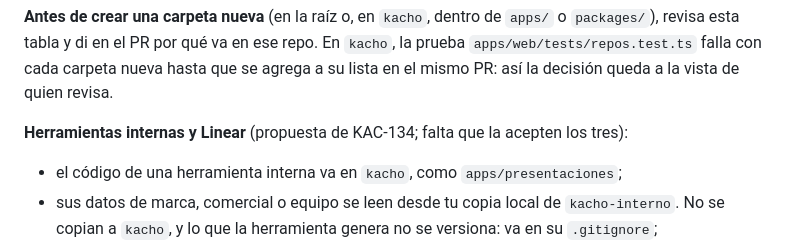
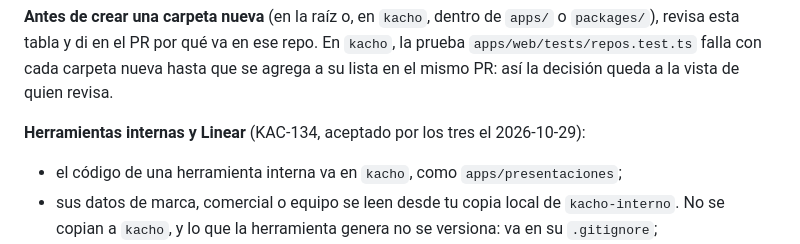
Before and after one commit to Kacho-Bot-Team/kacho-web, a Markdown page: AGENTS.md, the part around the change. Drawn GitHub-style.

Commit message:
AGENTS.md: la regla de herramientas internas, aceptada (#10)
Pablo y Beto la aceptaron el 2026-10-29 (KAC-134): deja de decir
«propuesta» en los tres repos.

Co-authored-by: Claude Opus 5.5 <noreply@anthropic.com>

```diff
--- a/AGENTS.md
+++ b/AGENTS.md
@@ -49,7 +49,7 @@ el sitio.
 tabla y di en el PR por qué va en ese repo. En `kacho`, la prueba `apps/web/tests/repos.test.ts` falla con cada
 carpeta nueva hasta que se agrega a su lista en el mismo PR: así la decisión queda a la vista de quien revisa.
 
-**Herramientas internas y Linear** (propuesta de KAC-134; falta que la acepten los tres):
+**Herramientas internas y Linear** (KAC-134, aceptado por los tres el 2026-10-29):
 
 - el código de una herramienta interna va en `kacho`, como `apps/presentaciones`;
 - sus datos de marca, comercial o equipo se leen desde tu copia local de `kacho-interno`. No se copian a `kacho`,
```
